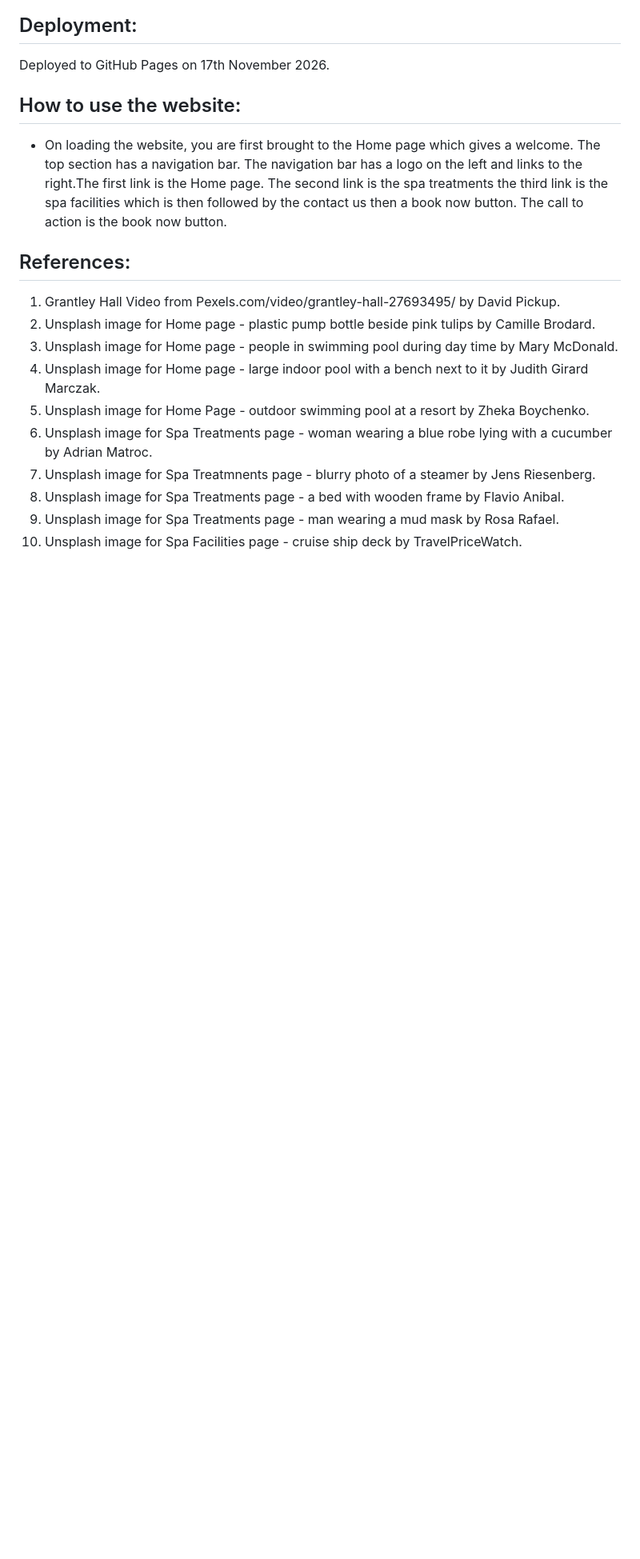
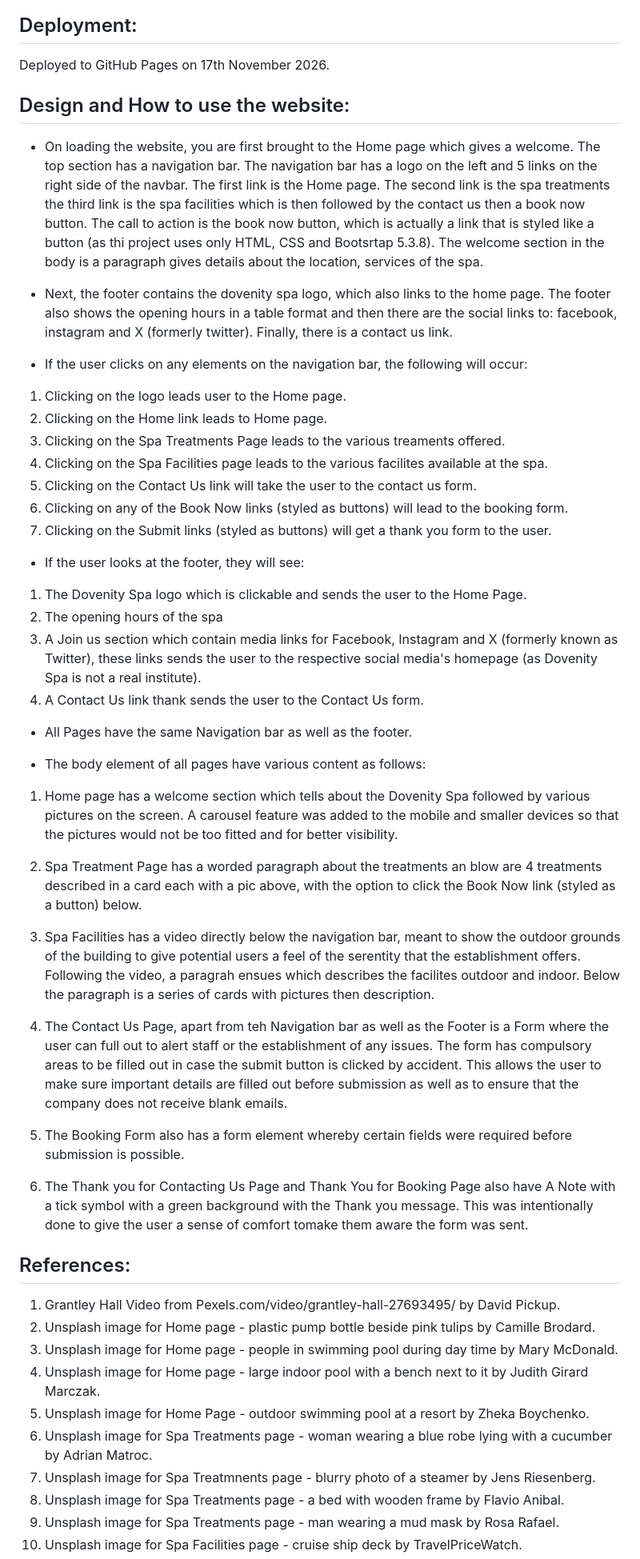
Before and after one commit to Analisa1984/dovenity-spa, a Markdown page: README.md, the part around the change printed below. Shown: that part at 80% size. Rendered like a GitHub page; blank space fills up the shorter version.

Commit message:
Add Design adn How to Use the Website section with details. Some Fixed areas are added.  Add Testing and Results tofrom the final testing.

```diff
--- a/README.md
+++ b/README.md
@@ -167,9 +167,45 @@ This fictional product was designed to meet the goals of both the business as we
 
 Deployed to GitHub Pages on 17th November 2026.
 
-## How to use the website:
+## Design and How to use the website:
 
-- On loading the website, you are first brought to the Home page which gives a welcome. The top section has a navigation bar. The navigation bar has a logo on the left and links to the right.The first link is the Home page. The second link is the spa treatments the third link is the spa facilities which is then followed by the contact us then a book now button. The call to action is the book now button.
+- On loading the website, you are first brought to the Home page which gives a welcome. The top section has a navigation bar. The navigation bar has a logo on the left and 5 links on the right side of the navbar. The first link is the Home page. The second link is the spa treatments the third link is the spa facilities which is then followed by the contact us then a book now button. The call to action is the book now button, which is actually a link that is styled like a button (as thi project uses only HTML, CSS and Bootsrtap 5.3.8).
+  The welcome section in the body is a paragraph gives details about the location, services of the spa.
+
+- Next, the footer contains the dovenity spa logo, which also links to the home page. The footer also shows the opening hours in a table format and then there are the social links to: facebook, instagram and X (formerly twitter). Finally, there is a contact us link.
+
+- If the user clicks on any elements on the navigation bar, the following will occur:
+
+1. Clicking on the logo leads user to the Home page.
+2. Clicking on the Home link leads to Home page.
+3. Clicking on the Spa Treatments Page leads to the various treaments offered.
+4. Clicking on the Spa Facilities page leads to the various facilites available at the spa.
+5. Clicking on the Contact Us link will take the user to the contact us form.
+6. Clicking on any of the Book Now links (styled as buttons) will lead to the booking form.
+7. Clicking on the Submit links (styled as buttons) will get a thank you form to the user.
+
+- If the user looks at the footer, they will see:
+
+1. The Dovenity Spa logo which is clickable and sends the user to the Home Page.
+2. The opening hours of the spa
+3. A Join us section which contain media links for Facebook, Instagram and X (formerly known as Twitter), these links sends the user to the respective social media's homepage (as Dovenity Spa is not a real institute).
+4. A Contact Us link thank sends the user to the Contact Us form.
+
+- All Pages have the same Navigation bar as well as the footer.
+
+- The body element of all pages have various content as follows:
+
+1. Home page has a welcome section which tells about the Dovenity Spa followed by various pictures on the screen. A carousel feature was added to the mobile and smaller devices so that the pictures would not be too fitted and for better visibility.
+
+2. Spa Treatment Page has a worded paragraph about the treatments an blow are 4 treatments described in a card each with a pic above, with the option to click the Book Now link (styled as a button) below.
+
+3. Spa Facilities has a video directly below the navigation bar, meant to show the outdoor grounds of the building to give potential users a feel of the serentity that the establishment offers. Following the video, a paragrah ensues which describes the facilites outdoor and indoor. Below the paragraph is a series of cards with pictures then description.
+
+4. The Contact Us Page, apart from teh Navigation bar as well as the Footer is a Form where the user can full out to alert staff or the establishment of any issues. The form has compulsory areas to be filled out in case the submit button is clicked by accident. This allows the user to make sure important details are filled out before submission as well as to ensure that the company does not receive blank emails.
+
+5. The Booking Form also has a form element whereby certain fields were required before submission is possible.
+
+6. The Thank you for Contacting Us Page and Thank You for Booking Page also have A Note with a tick symbol with a green background with the Thank you message. This was intentionally done to give the user a sense of comfort tomake them aware the form was sent.
 
 ## References:
 
```
Also changed, not shown: other parts of README.md (+1 -1 lines).
